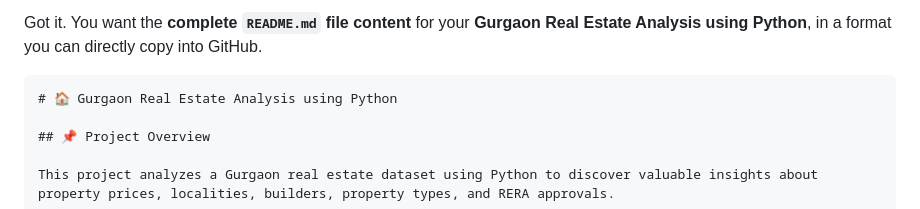
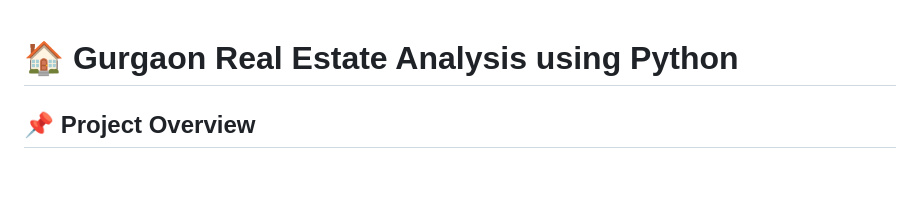
Before and after one commit to Kunal-Rajput76/Real-state-analysis, a Markdown page: README.md, the part around the change. Drawn GitHub-style; blank space fills up the shorter version.

Commit message:
Clean up README.md contenth
Removed unnecessary content from README.

`````diff
--- a/README.md
+++ b/README.md
@@ -1,6 +1,3 @@
-Got it. You want the **complete `README.md` file content** for your **Gurgaon Real Estate Analysis using Python**, in a format you can directly copy into GitHub.
-
-````markdown
 # 🏠 Gurgaon Real Estate Analysis using Python
 
 ## 📌 Project Overview
`````
